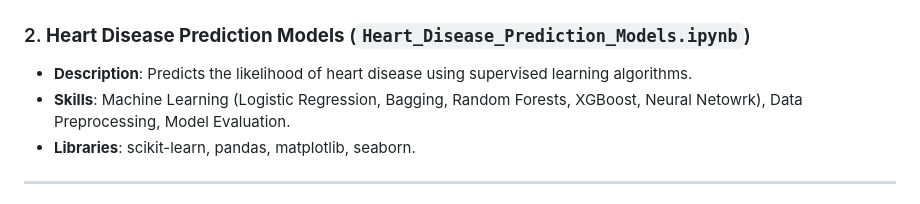
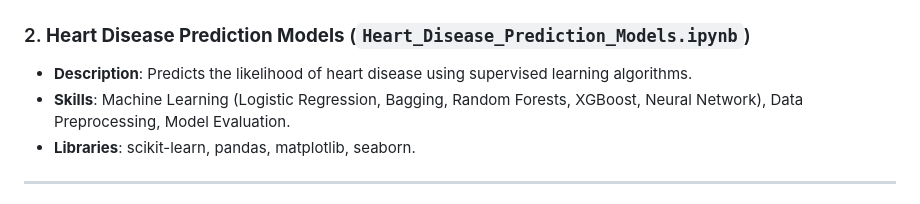
Before and after one commit to pranityadav19/CollegeProjects, a Markdown page: README.md, the part around the change. Drawn GitHub-style.

```diff
--- a/README.md
+++ b/README.md
@@ -14,7 +14,7 @@ This repository contains a collection of my academic and personal projects acros
 
 ### 2. **Heart Disease Prediction Models** (`Heart_Disease_Prediction_Models.ipynb`)
 - **Description**: Predicts the likelihood of heart disease using supervised learning algorithms.
-- **Skills**: Machine Learning (Logistic Regression, Bagging, Random Forests, XGBoost, Neural Netowrk), Data Preprocessing, Model Evaluation.
+- **Skills**: Machine Learning (Logistic Regression, Bagging, Random Forests, XGBoost, Neural Network), Data Preprocessing, Model Evaluation.
 - **Libraries**: scikit-learn, pandas, matplotlib, seaborn.
 
 ---
```
